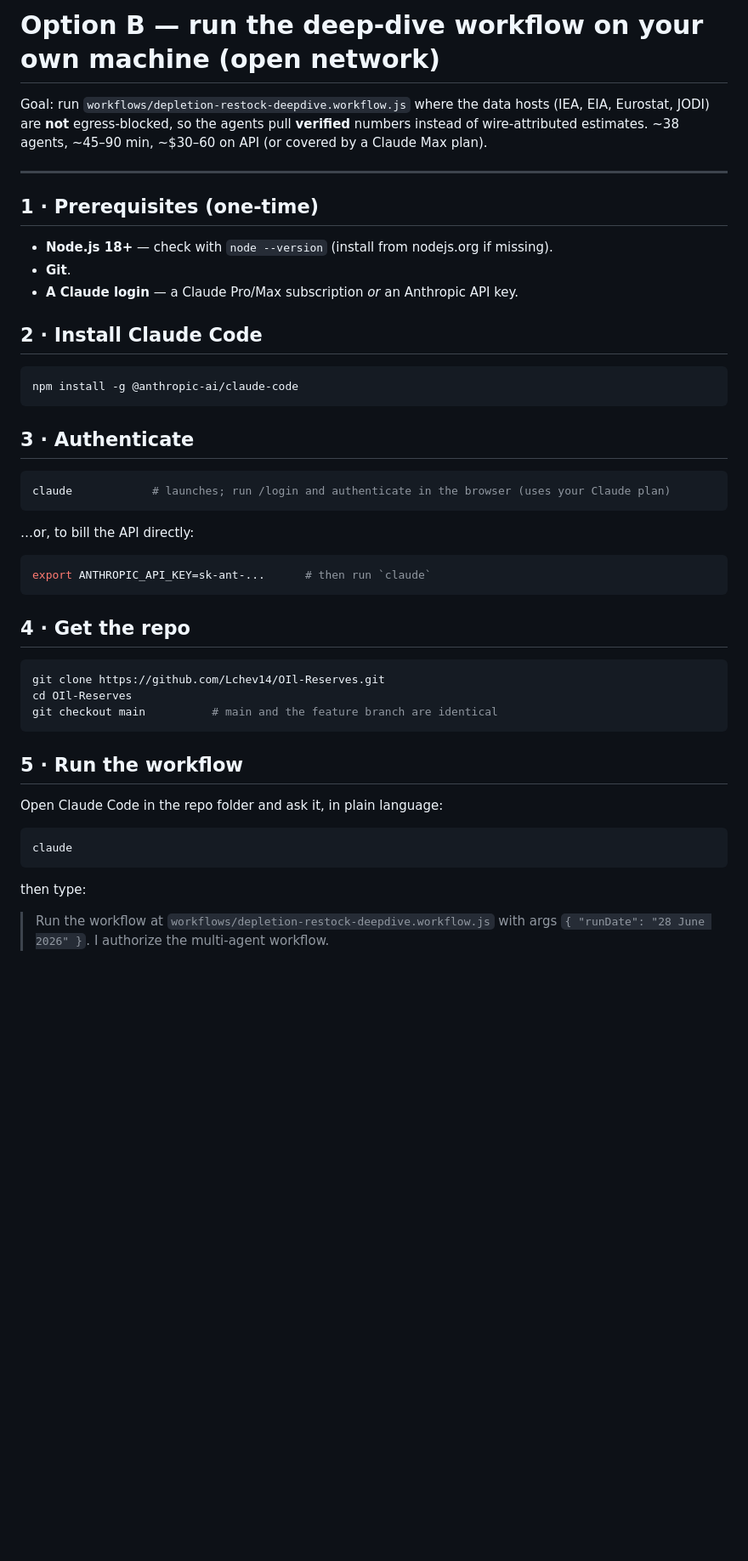
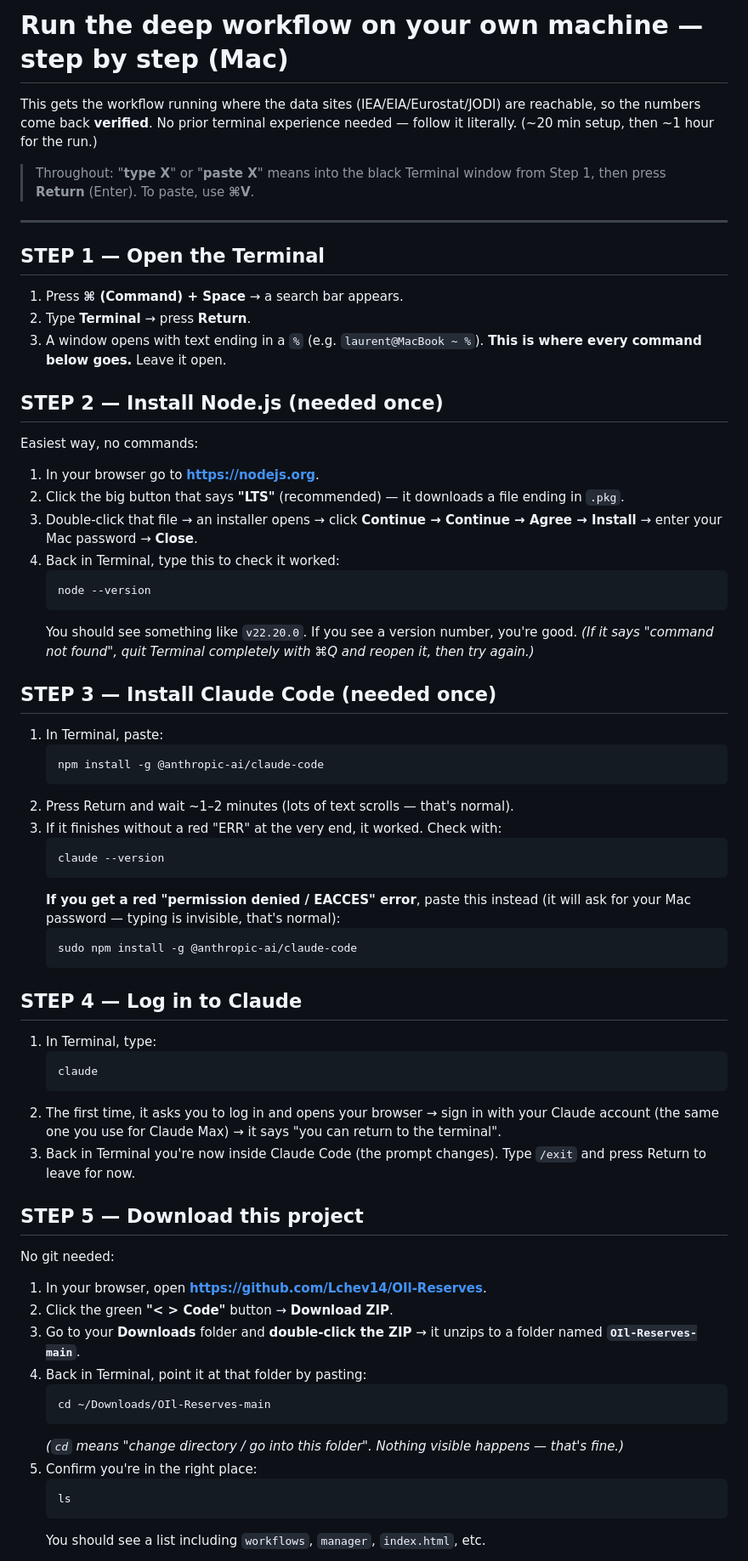
Before and after one commit to Lchev14/OIl-Reserves, a Markdown page: RUN_LOCALLY.md, the part around one of its changes. Shown at 85% size. Rendered like a GitHub page; blank space fills up the shorter version.

Commit message:
Make RUN_LOCALLY.md fully dummy-proof for non-terminal Mac users
Step-by-step from opening Terminal through Node install, Claude Code
install (with EACCES/sudo fallback), login, ZIP download, running the
deep-dive workflow, and saving the synthesis. Adds a no-terminal
Eurostat/JODI alternative and a common-hiccups section.

Co-Authored-By: Claude Opus 4.8 <noreply@anthropic.com>
Claude-Session: https://claude.ai/code/session_01VLUjJfiMj99Gd9BWnp2XB6

````diff
--- a/RUN_LOCALLY.md
+++ b/RUN_LOCALLY.md
@@ -1,40 +1,63 @@
-# Option B — run the deep-dive workflow on your own machine (open network)
+# Run the deep workflow on your own machine — step by step (Mac)
 
-Goal: run `workflows/depletion-restock-deepdive.workflow.js` where the data hosts (IEA, EIA, Eurostat, JODI) are **not** egress-blocked, so the agents pull **verified** numbers instead of wire-attributed estimates. ~38 agents, ~45–90 min, ~$30–60 on API (or covered by a Claude Max plan).
+This gets the workflow running where the data sites (IEA/EIA/Eurostat/JODI) are reachable, so the numbers come back **verified**. No prior terminal experience needed — follow it literally. (~20 min setup, then ~1 hour for the run.)
+
+> Throughout: "**type X**" or "**paste X**" means into the black Terminal window from Step 1, then press **Return** (Enter). To paste, use **⌘V**.
 
 ---
 
-## 1 · Prerequisites (one-time)
-- **Node.js 18+** — check with `node --version` (install from nodejs.org if missing).
-- **Git**.
-- **A Claude login** — a Claude Pro/Max subscription *or* an Anthropic API key.
+## STEP 1 — Open the Terminal
+1. Press **⌘ (Command) + Space** → a search bar appears.
+2. Type **Terminal** → press **Return**.
+3. A window opens with text ending in a `%` (e.g. `laurent@MacBook ~ %`). **This is where every command below goes.** Leave it open.
 
-## 2 · Install Claude Code
-```bash
-npm install -g @anthropic-ai/claude-code
-```
+## STEP 2 — Install Node.js (needed once)
+Easiest way, no commands:
+1. In your browser go to **https://nodejs.org**.
+2. Click the big button that says **"LTS"** (recommended) — it downloads a file ending in `.pkg`.
+3. Double-click that file → an installer opens → click **Continue → Continue → Agree → Install** → enter your Mac password → **Close**.
+4. Back in Terminal, type this to check it worked:
+   ```
+   node --version
+   ```
+   You should see something like `v22.20.0`. If you see a version number, you're good. *(If it says "command not found", quit Terminal completely with ⌘Q and reopen it, then try again.)*
 
-## 3 · Authenticate
-```bash
-claude            # launches; run /login and authenticate in the browser (uses your Claude plan)
-```
-…or, to bill the API directly:
-```bash
-export ANTHROPIC_API_KEY=sk-ant-...      # then run `claude`
-```
+## STEP 3 — Install Claude Code (needed once)
+1. In Terminal, paste:
+   ```
+   npm install -g @anthropic-ai/claude-code
+   ```
+2. Press Return and wait ~1–2 minutes (lots of text scrolls — that's normal).
+3. If it finishes without a red "ERR" at the very end, it worked. Check with:
+   ```
+   claude --version
+   ```
+   **If you get a red "permission denied / EACCES" error**, paste this instead (it will ask for your Mac password — typing is invisible, that's normal):
+   ```
+   sudo npm install -g @anthropic-ai/claude-code
+   ```
 
-## 4 · Get the repo
-```bash
-git clone https://github.com/Lchev14/OIl-Reserves.git
-cd OIl-Reserves
-git checkout main          # main and the feature branch are identical
-```
+## STEP 4 — Log in to Claude
+1. In Terminal, type:
+   ```
+   claude
+   ```
+2. The first time, it asks you to log in and opens your browser → sign in with your Claude account (the same one you use for Claude Max) → it says "you can return to the terminal".
+3. Back in Terminal you're now inside Claude Code (the prompt changes). Type `/exit` and press Return to leave for now.
 
-## 5 · Run the workflow
-Open Claude Code in the repo folder and ask it, in plain language:
-```bash
-claude
-```
-then type:
-> Run the workflow at `workflows/depletion-restock-deepdive.workflow.js` with args `{ "runDate": "28 June 2026" }`. I authorize the multi-agent workflow.
+## STEP 5 — Download this project
+No git needed:
+1. In your browser, open **https://github.com/Lchev14/OIl-Reserves**.
+2. Click the green **"< > Code"** button → **Download ZIP**.
+3. Go to your **Downloads** folder and **double-click the ZIP** → it unzips to a folder named **`OIl-Reserves-main`**.
+4. Back in Terminal, point it at that folder by pasting:
+   ```
+   cd ~/Downloads/OIl-Reserves-main
+   ```
+   *(`cd` means "change directory / go into this folder". Nothing visible happens — that's fine.)*
+5. Confirm you're in the right place:
+   ```
+   ls
+   ```
+   You should see a list including `workflows`, `manager`, `index.html`, etc.
 
````
Also changed, not shown: other parts of RUN_LOCALLY.md (+22 -20 lines).
